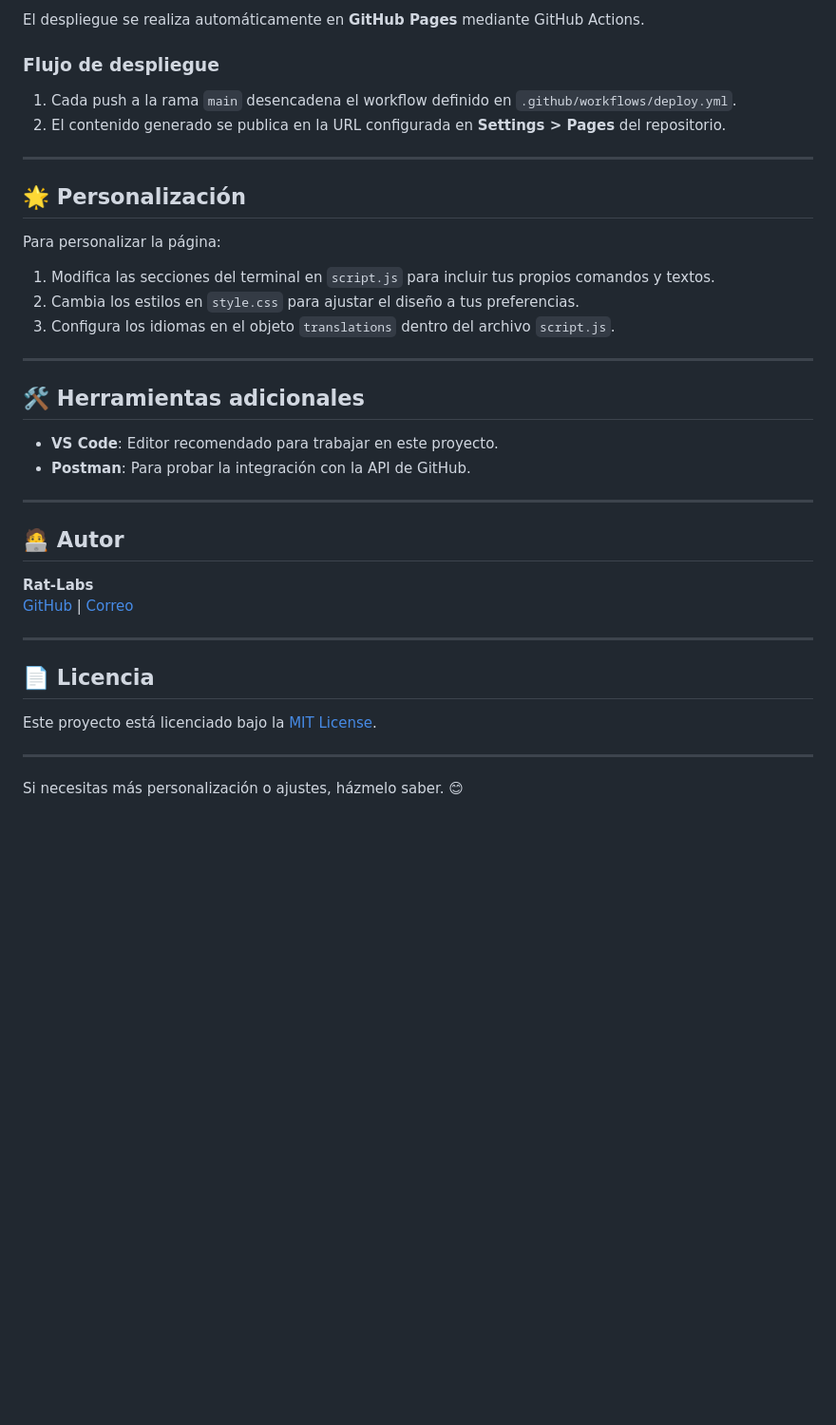
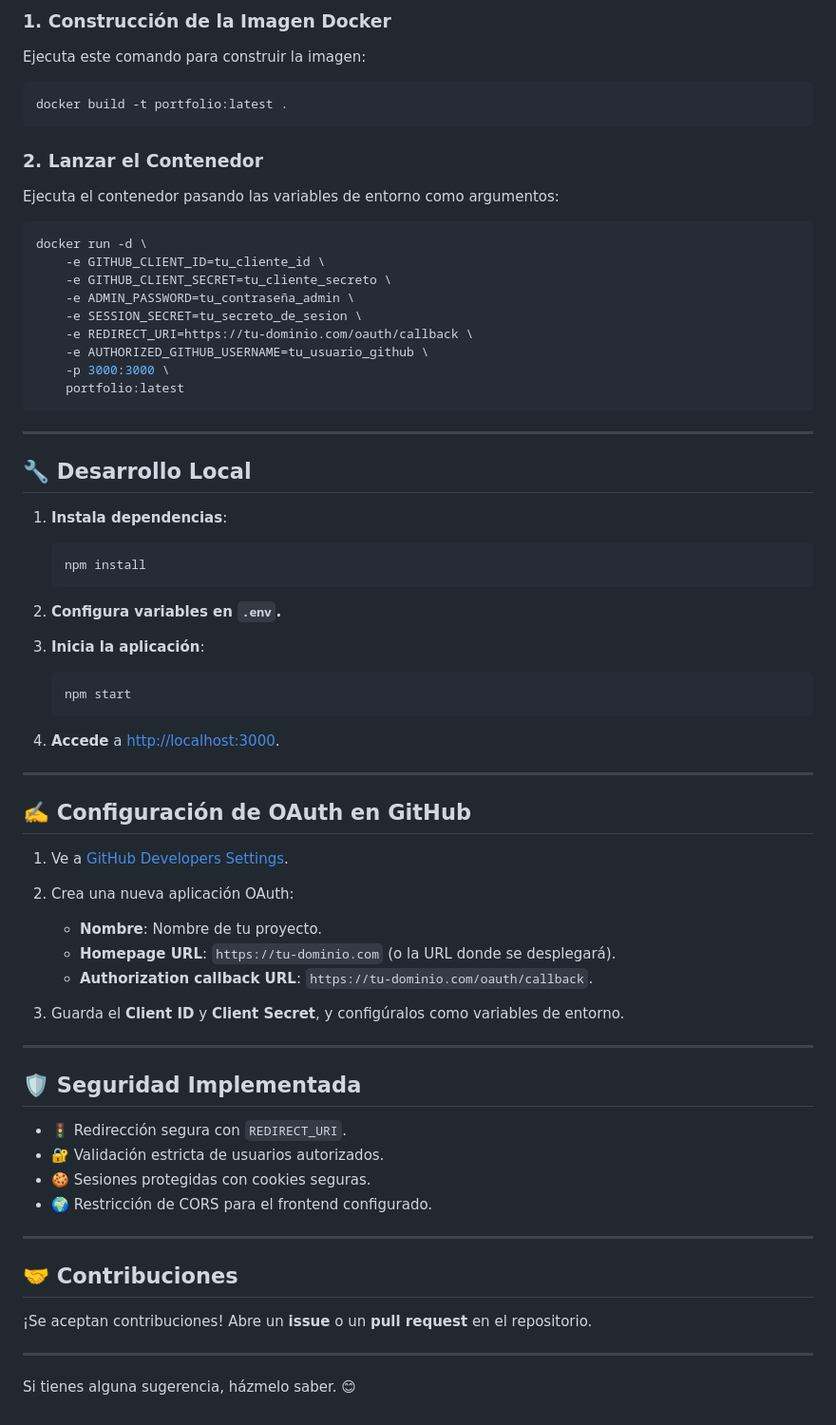
Before and after one commit to mratomo/Rat-Labs-Portfolio, a Markdown page: README.md, the part around one of its changes. Shown at 95% size. GitHub-like rendering; blank space fills up the shorter version.

````diff
--- a/README.md
+++ b/README.md
@@ -76,39 +67,72 @@ El proyecto está construido con las siguientes tecnologías y herramientas:
 
-El despliegue se realiza automáticamente en **GitHub Pages** mediante GitHub Actions.
+### **1. Construcción de la Imagen Docker**
+Ejecuta este comando para construir la imagen:
 
-### **Flujo de despliegue**
-1. Cada push a la rama `main` desencadena el workflow definido en `.github/workflows/deploy.yml`.
-2. El contenido generado se publica en la URL configurada en **Settings > Pages** del repositorio.
+```bash
+docker build -t portfolio:latest .
+```
+
+### **2. Lanzar el Contenedor**
+Ejecuta el contenedor pasando las variables de entorno como argumentos:
+
+```bash
+docker run -d \
+    -e GITHUB_CLIENT_ID=tu_cliente_id \
+    -e GITHUB_CLIENT_SECRET=tu_cliente_secreto \
+    -e ADMIN_PASSWORD=tu_contraseña_admin \
+    -e SESSION_SECRET=tu_secreto_de_sesion \
+    -e REDIRECT_URI=https://tu-dominio.com/oauth/callback \
+    -e AUTHORIZED_GITHUB_USERNAME=tu_usuario_github \
+    -p 3000:3000 \
+    portfolio:latest
+```
 
 ---
 
-## 🌟 Personalización
+## 🔧 **Desarrollo Local**
 
-Para personalizar la página:
-1. Modifica las secciones del terminal en `script.js` para incluir tus propios comandos y textos.
-2. Cambia los estilos en `style.css` para ajustar el diseño a tus preferencias.
-3. Configura los idiomas en el objeto `translations` dentro del archivo `script.js`.
+1. **Instala dependencias**:
+
+   ```bash
+   npm install
+   ```
+
+2. **Configura variables en `.env`.**
+
+3. **Inicia la aplicación**:
+
+   ```bash
+   npm start
+   ```
+
+4. **Accede** a [http://localhost:3000](http://localhost:3000).
 
 ---
 
-## 🛠️ Herramientas adicionales
+## ✍️ **Configuración de OAuth en GitHub**
 
-- **VS Code**: Editor recomendado para trabajar en este proyecto.
-- **Postman**: Para probar la integración con la API de GitHub.
+1. Ve a [GitHub Developers Settings](https://github.com/settings/developers).
+2. Crea una nueva aplicación OAuth:
+   - **Nombre**: Nombre de tu proyecto.
+   - **Homepage URL**: `https://tu-dominio.com` (o la URL donde se desplegará).
+   - **Authorization callback URL**: `https://tu-dominio.com/oauth/callback`.
+
+3. Guarda el **Client ID** y **Client Secret**, y configúralos como variables de entorno.
 
 ---
 
-## 🧑‍💻 Autor
-
-**Rat-Labs**
-[GitHub](https://github.com/mratomo) | [Correo](mailto:Operador_rata@pm.me)
+## 🛡️ **Seguridad Implementada**
+- 🚦 Redirección segura con `REDIRECT_URI`.
+- 🔐 Validación estricta de usuarios autorizados.
+- 🍪 Sesiones protegidas con cookies seguras.
+- 🌍 Restricción de CORS para el frontend configurado.
 
 ---
 
-## 📄 Licencia
+## 🤝 **Contribuciones**
+¡Se aceptan contribuciones! Abre un **issue** o un **pull request** en el repositorio.
 
-Este proyecto está licenciado bajo la [MIT License](LICENSE).
 
 ---
 
-Si necesitas más personalización o ajustes, házmelo saber. 😊
+Si tienes alguna sugerencia, házmelo saber. 😊
````
Also changed, not shown: other parts of README.md (+47 -56 lines).
